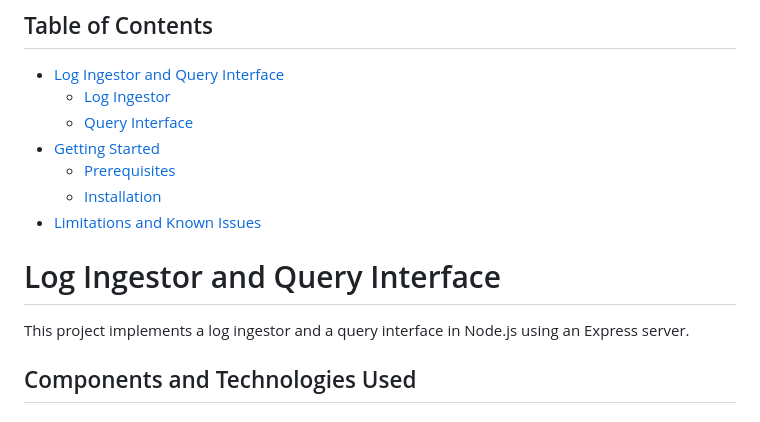
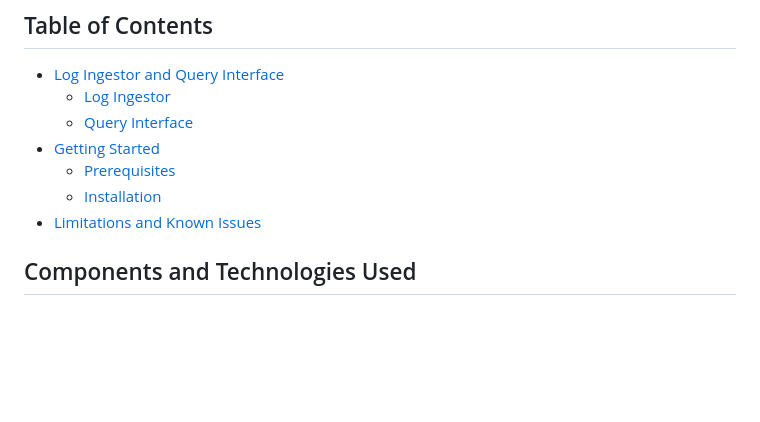
Before and after one commit to utsav82/log-ingestor-query, a Markdown page: README.md, the part around the change. GitHub-like rendering; blank space fills up the shorter version.

```diff
--- a/README.md
+++ b/README.md
@@ -11,10 +11,6 @@ This project implements a log ingestor system and a query interface. The system
   - [Prerequisites](#prerequisites)
   - [Installation](#installation)
 - [Limitations and Known Issues](#limitations-and-known-issues)
-
-# Log Ingestor and Query Interface
-
-This project implements a log ingestor and a query interface in Node.js using an Express server.
 
 ## Components and Technologies Used
 
```
